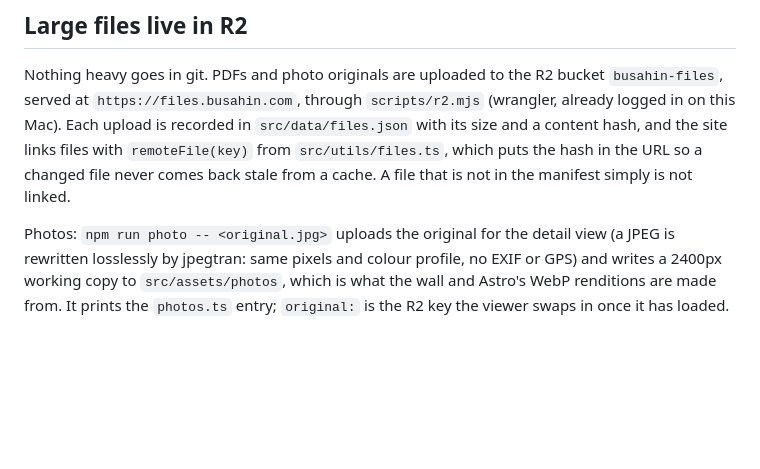
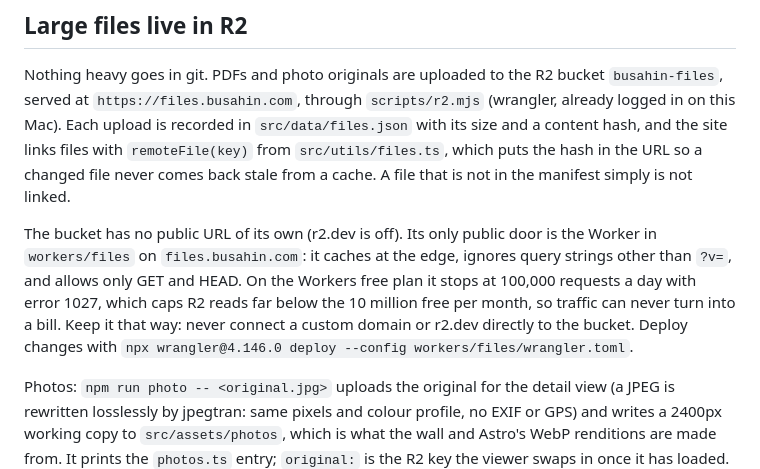
Before and after one commit to busahinku/busahinku.github.io, a Markdown page: CLAUDE.md, the part around the change. GitHub-like rendering; blank space fills up the shorter version.

Commit message:
Document the files Worker in CLAUDE.md
Co-Authored-By: Claude Opus 5.5 <noreply@anthropic.com>

```diff
--- a/CLAUDE.md
+++ b/CLAUDE.md
@@ -38,6 +38,8 @@ Shared building blocks: `ArchiveList.astro` (blog/projects/courses listings), `M
 
 Nothing heavy goes in git. PDFs and photo originals are uploaded to the R2 bucket `busahin-files`, served at `https://files.busahin.com`, through `scripts/r2.mjs` (wrangler, already logged in on this Mac). Each upload is recorded in `src/data/files.json` with its size and a content hash, and the site links files with `remoteFile(key)` from `src/utils/files.ts`, which puts the hash in the URL so a changed file never comes back stale from a cache. A file that is not in the manifest simply is not linked.
 
+The bucket has no public URL of its own (r2.dev is off). Its only public door is the Worker in `workers/files` on `files.busahin.com`: it caches at the edge, ignores query strings other than `?v=`, and allows only GET and HEAD. On the Workers free plan it stops at 100,000 requests a day with error 1027, which caps R2 reads far below the 10 million free per month, so traffic can never turn into a bill. Keep it that way: never connect a custom domain or r2.dev directly to the bucket. Deploy changes with `npx wrangler@4.146.0 deploy --config workers/files/wrangler.toml`.
+
 Photos: `npm run photo -- <original.jpg>` uploads the original for the detail view (a JPEG is rewritten losslessly by jpegtran: same pixels and colour profile, no EXIF or GPS) and writes a 2400px working copy to `src/assets/photos`, which is what the wall and Astro's WebP renditions are made from. It prints the `photos.ts` entry; `original:` is the R2 key the viewer swaps in once it has loaded.
 
 ## Course notes
```
